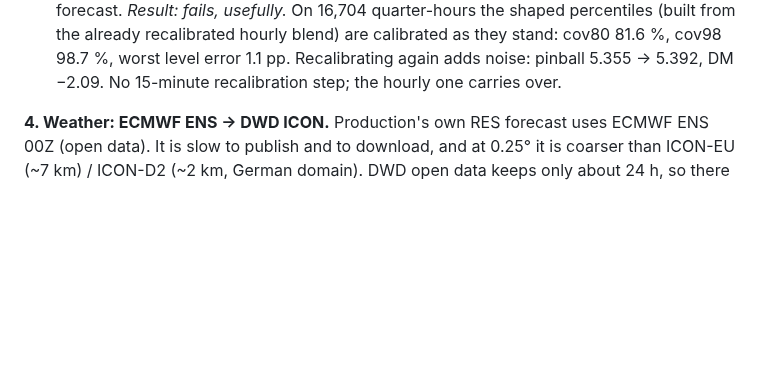
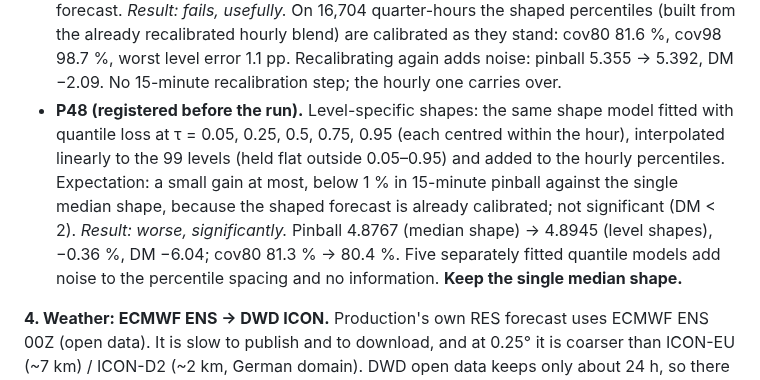
Before and after one commit to baakflo/pred_el_prices, a Markdown page: docs/pred_el_prices_project_plan.md, the part around the change. GitHub-like rendering; blank space fills up the shorter version.

Commit message:
P48: level-specific 15-min shapes are worse than the single median shape (DM -6)
Co-Authored-By: Claude Opus 5.5 (1M context) <noreply@anthropic.com>

Claude-Session: https://claude.ai/code/session_01VHTBY4A7XjTrz4WZgApcRJ

```diff
--- a/docs/pred_el_prices_project_plan.md
+++ b/docs/pred_el_prices_project_plan.md
@@ -317,6 +317,14 @@ construction). Monthly refits on days ≤ month start − 2, expanding from 2025
   already recalibrated hourly blend) are calibrated as they stand: cov80 81.6 %, cov98 98.7 %,
   worst level error 1.1 pp. Recalibrating again adds noise: pinball 5.355 → 5.392, DM −2.09.
   No 15-minute recalibration step; the hourly one carries over.
+- **P48 (registered before the run).** Level-specific shapes: the same shape model fitted
+  with quantile loss at τ = 0.05, 0.25, 0.5, 0.75, 0.95 (each centred within the hour),
+  interpolated linearly to the 99 levels (held flat outside 0.05–0.95) and added to the
+  hourly percentiles. Expectation: a small gain at most, below 1 % in 15-minute pinball against the single
+  median shape, because the shaped forecast is already calibrated; not significant (DM < 2).
+  *Result: worse, significantly.* Pinball 4.8767 (median shape) → 4.8945 (level shapes),
+  −0.36 %, DM −6.04; cov80 81.3 % → 80.4 %. Five separately fitted quantile models add
+  noise to the percentile spacing and no information. **Keep the single median shape.**
 
 **4. Weather: ECMWF ENS → DWD ICON.** Production's own RES forecast uses ECMWF ENS 00Z
 (open data). It is slow to publish and to download, and at 0.25° it is coarser than ICON-EU (~7 km) / ICON-D2
```
